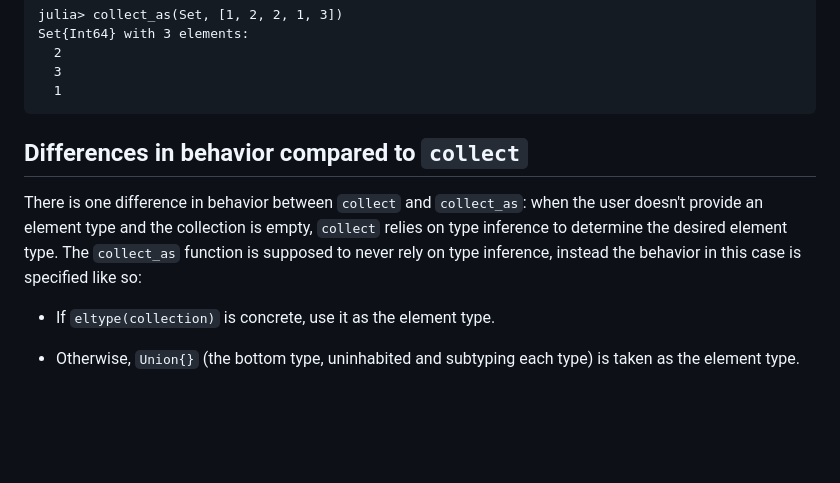
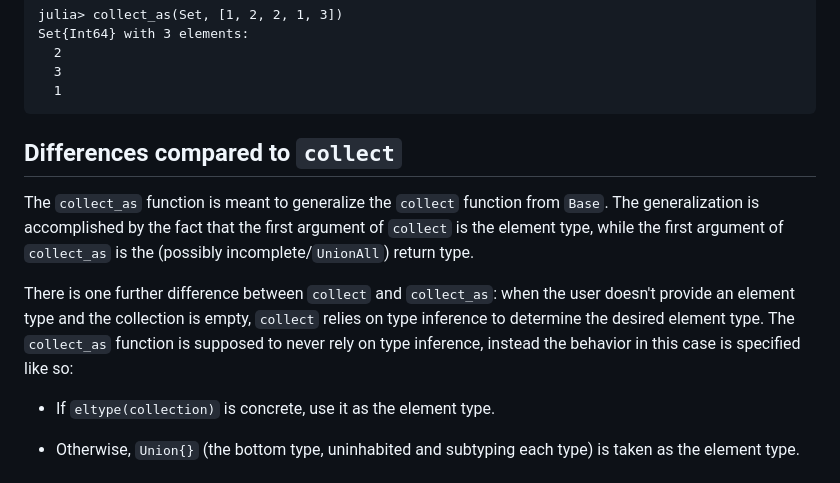
Before and after one commit to JuliaCollections/Collects.jl, a Markdown page: README.md, the part around the change. GitHub-like rendering; blank space fills up the shorter version.

Commit message:
readme: expand on the differences compared to `collect` (#9)

````diff
--- a/README.md
+++ b/README.md
@@ -50,9 +50,11 @@ Set{Int64} with 3 elements:
   1
 ```
 
-## Differences in behavior compared to `collect`
+## Differences compared to `collect`
 
-There is one difference in behavior between `collect` and `collect_as`: when the user doesn't provide an element type and the collection is empty, `collect` relies on type inference to determine the desired element type. The `collect_as` function is supposed to never rely on type inference, instead the behavior in this case is specified like so:
+The `collect_as` function is meant to generalize the `collect` function from `Base`. The generalization is accomplished by the fact that the first argument of `collect` is the element type, while the first argument of `collect_as` is the (possibly incomplete/`UnionAll`) return type.
+
+There is one further difference between `collect` and `collect_as`: when the user doesn't provide an element type and the collection is empty, `collect` relies on type inference to determine the desired element type. The `collect_as` function is supposed to never rely on type inference, instead the behavior in this case is specified like so:
 
 * If `eltype(collection)` is concrete, use it as the element type.
 
````
